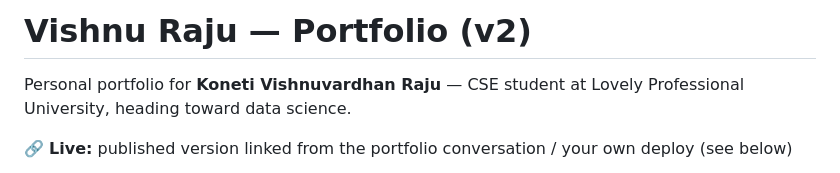
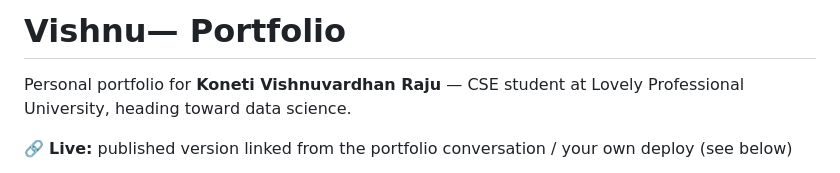
Before and after one commit to kvvraju24/vishnu-portfolio, a Markdown page: README.md, the part around the change. Drawn GitHub-style.

Commit message:
Update portfolio title in README

```diff
--- a/README.md
+++ b/README.md
@@ -1,4 +1,4 @@
-# Vishnu Raju — Portfolio (v2)
+# Vishnu— Portfolio
 
 Personal portfolio for **Koneti Vishnuvardhan Raju** — CSE student at Lovely Professional University, heading toward data science.
 
```
